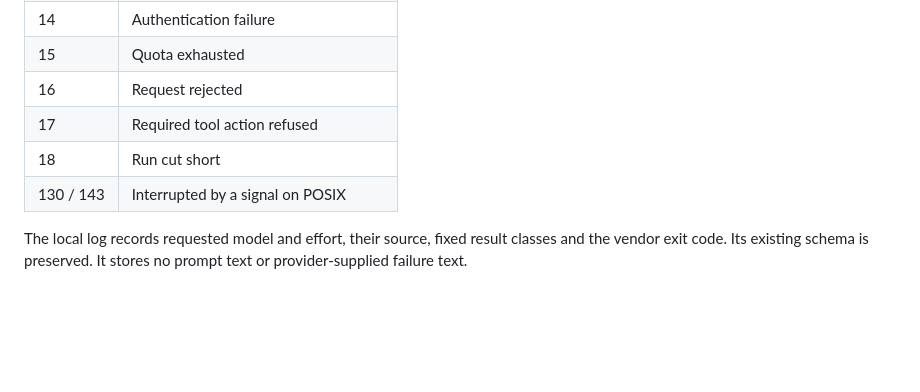
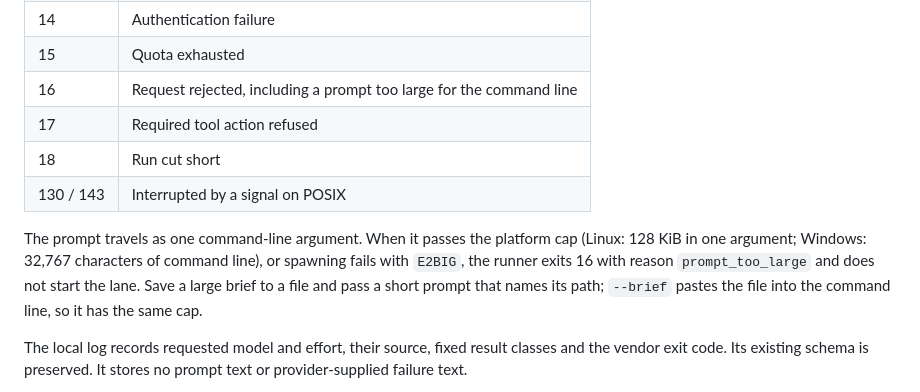
Before and after one commit to aunysillyme/model-orchestrator, a Markdown page: bin/README.md, the part around the change. Rendered like a GitHub page; blank space fills up the shorter version.

Commit message:
cli-run: cap the prompt per platform and report E2BIG as prompt_too_large (#71)

```diff
--- a/bin/README.md
+++ b/bin/README.md
@@ -30,10 +30,12 @@ node bin/cli-run.mjs codex --brief TASK_BRIEF.md --effort high
 | 13 | Unavailable tool |
 | 14 | Authentication failure |
 | 15 | Quota exhausted |
-| 16 | Request rejected |
+| 16 | Request rejected, including a prompt too large for the command line |
 | 17 | Required tool action refused |
 | 18 | Run cut short |
 | 130 / 143 | Interrupted by a signal on POSIX |
+
+The prompt travels as one command-line argument. When it passes the platform cap (Linux: 128 KiB in one argument; Windows: 32,767 characters of command line), or spawning fails with `E2BIG`, the runner exits 16 with reason `prompt_too_large` and does not start the lane. Save a large brief to a file and pass a short prompt that names its path; `--brief` pastes the file into the command line, so it has the same cap.
 
 The local log records requested model and effort, their source, fixed result classes and the vendor exit code. Its existing schema is preserved. It stores no prompt text or provider-supplied failure text.
 
```
